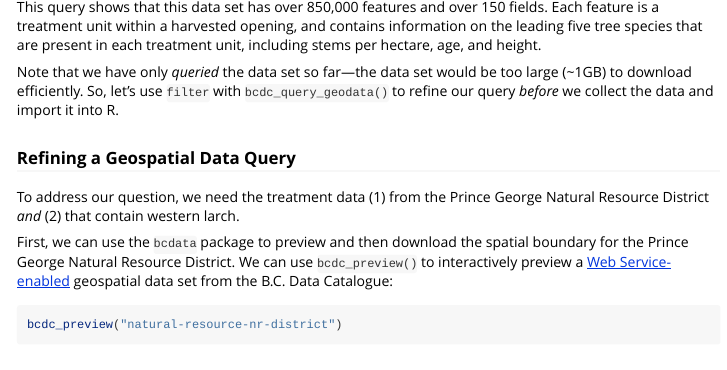
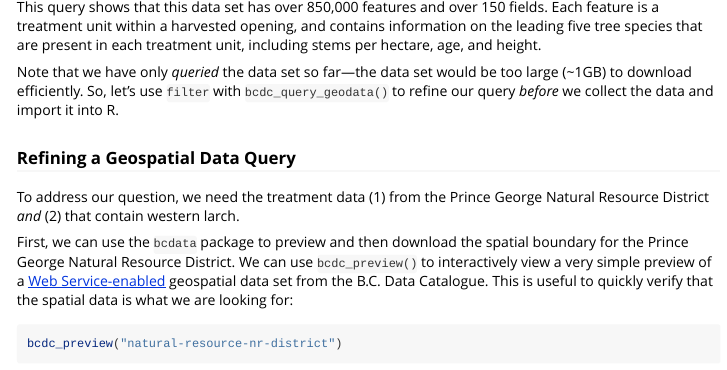
Before and after one commit to bcgov/bcdata, an R Markdown document (vignettes/query-RESULTS-silviculture-data-using-bcdata.Rmd): the page in a window 1100 px wide, from 1140 px down. Rendered offline with R 4.5, knitr and Pandoc, with nearby package versions; some code elsewhere in the file could not run offline; long lines of code are wrapped.

Commit message:
text edit to expectations
Co-authored-by: Andy Teucher <andy.teucher@gmail.com>

````diff
--- a/vignettes/query-RESULTS-silviculture-data-using-bcdata.Rmd
+++ b/vignettes/query-RESULTS-silviculture-data-using-bcdata.Rmd
@@ -92,7 +92,7 @@ Note that we have only _queried_ the data set so far---the data set would be too
 
 To address our question, we need the treatment data (1) from the Prince George Natural Resource District _and_ (2) that contain western larch.
 
-First, we can use the `bcdata` package to preview and then download the spatial boundary for the Prince George Natural Resource District. We can use `bcdc_preview()` to interactively preview a [Web Service-enabled](https://www2.gov.bc.ca/gov/content?id=95D78D544B244F34B89223EF069DF74E) geospatial data set from the B.C. Data Catalogue:
+First, we can use the `bcdata` package to preview and then download the spatial boundary for the Prince George Natural Resource District. We can use `bcdc_preview()` to interactively view a very simple preview of a [Web Service-enabled](https://www2.gov.bc.ca/gov/content?id=95D78D544B244F34B89223EF069DF74E) geospatial data set from the B.C. Data Catalogue. This is useful to quickly verify that the spatial data is what we are looking for:
 
 ```{r preview}
 bcdc_preview("natural-resource-nr-district")
````
